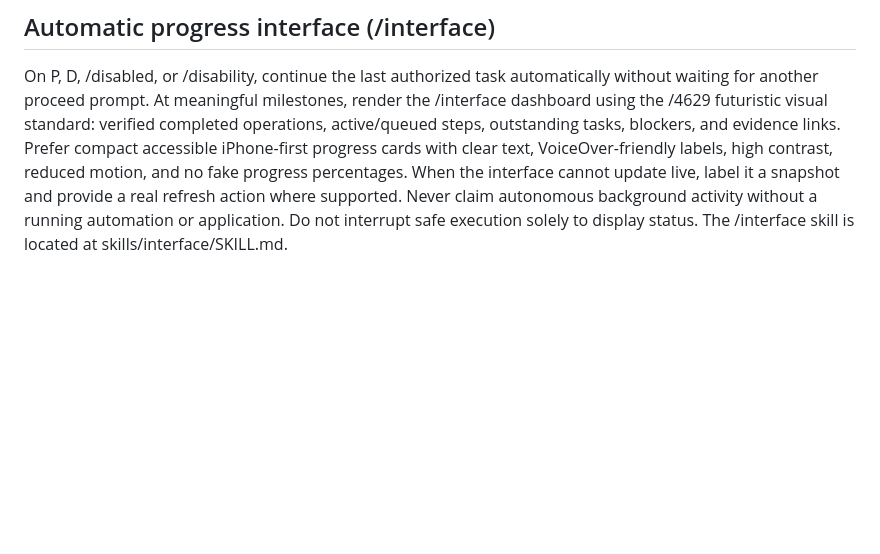
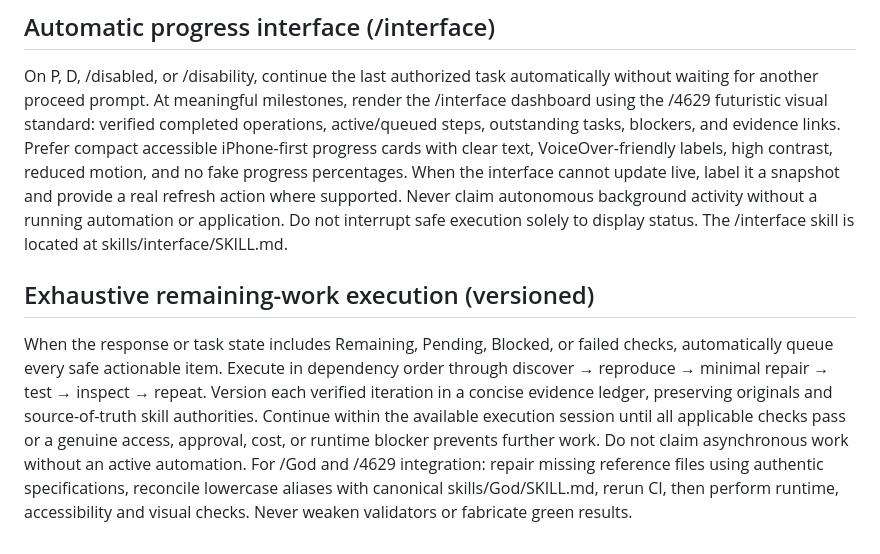
Before and after one commit to Digital-Marketing-Co/-, a Markdown page: engines/disability/ENGINE.md, the part around the change. Rendered like a GitHub page; blank space fills up the shorter version.

Commit message:
Coordinate D automatic blocker repair and canonical God QA

```diff
--- a/engines/disability/ENGINE.md
+++ b/engines/disability/ENGINE.md
@@ -27,3 +27,7 @@ Keep `skills/disability/SKILL.md`, `skills/disabled/SKILL.md`, and `skills/proce
 
 ## Automatic progress interface (/interface)
 On P, D, /disabled, or /disability, continue the last authorized task automatically without waiting for another proceed prompt. At meaningful milestones, render the /interface dashboard using the /4629 futuristic visual standard: verified completed operations, active/queued steps, outstanding tasks, blockers, and evidence links. Prefer compact accessible iPhone-first progress cards with clear text, VoiceOver-friendly labels, high contrast, reduced motion, and no fake progress percentages. When the interface cannot update live, label it a snapshot and provide a real refresh action where supported. Never claim autonomous background activity without a running automation or application. Do not interrupt safe execution solely to display status. The /interface skill is located at skills/interface/SKILL.md.
+
+
+## Exhaustive remaining-work execution (versioned)
+When the response or task state includes Remaining, Pending, Blocked, or failed checks, automatically queue every safe actionable item. Execute in dependency order through discover → reproduce → minimal repair → test → inspect → repeat. Version each verified iteration in a concise evidence ledger, preserving originals and source-of-truth skill authorities. Continue within the available execution session until all applicable checks pass or a genuine access, approval, cost, or runtime blocker prevents further work. Do not claim asynchronous work without an active automation. For /God and /4629 integration: repair missing reference files using authentic specifications, reconcile lowercase aliases with canonical skills/God/SKILL.md, rerun CI, then perform runtime, accessibility and visual checks. Never weaken validators or fabricate green results.
```
